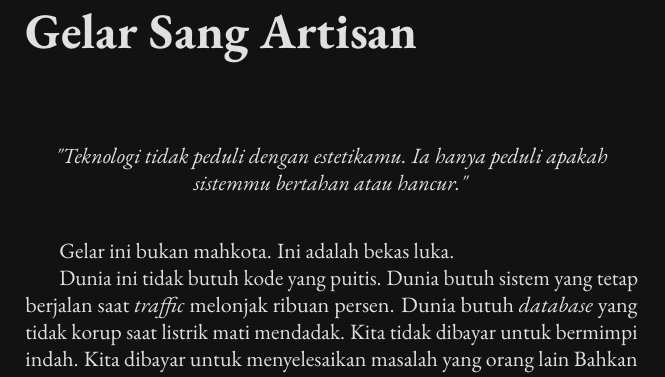
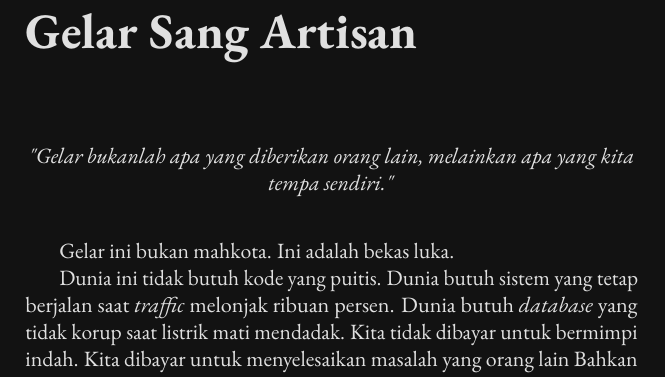
Before and after one commit to gtkrshnaaa/gelarsangartisan, a LaTeX book (texbook/main.tex, which reads texbook/frontmatter/about_prince.tex): part of page 2 of 111, cut so that both start at the same text. Compiled offline with pdfLaTeX.

Commit message:
Revert manifesto tagline to original self-made title quote

```diff
--- a/texbook/frontmatter/about_prince.tex
+++ b/texbook/frontmatter/about_prince.tex
@@ -1,7 +1,7 @@
 \chapter*{Gelar Sang Artisan}
 
 \begin{center}
-    \textit{"Teknologi tidak peduli dengan estetikamu. Ia hanya peduli apakah sistemmu bertahan atau hancur."}
+    \textit{"Gelar bukanlah apa yang diberikan orang lain, melainkan apa yang kita tempa sendiri."}
 \end{center}
 
 \vspace{0.5cm}
```
